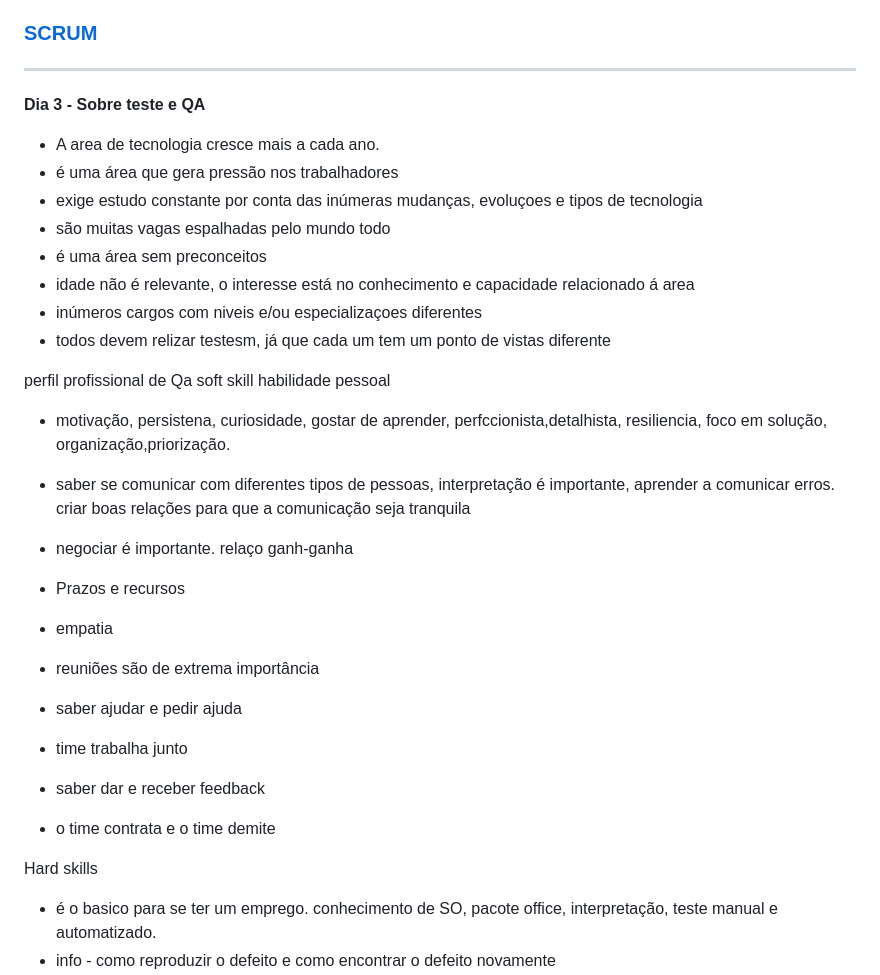
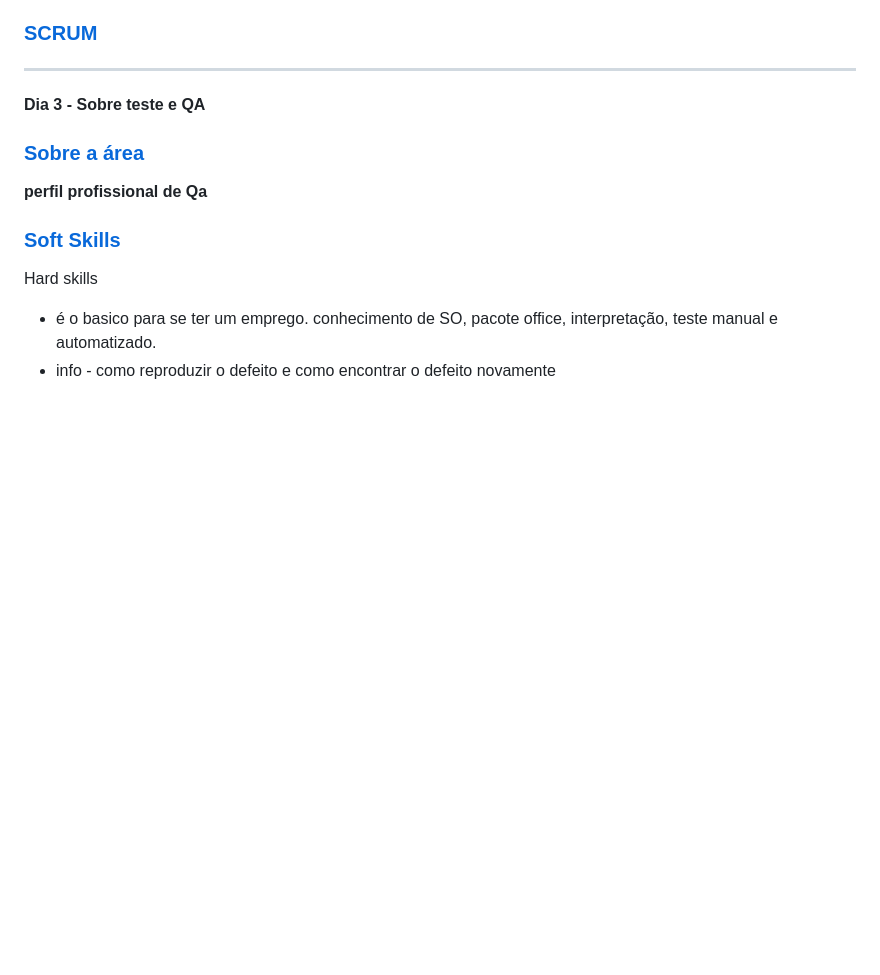
Before and after one commit to LaurenMonici/Compass, a Markdown page: readme.md, the part around the change. GitHub-like rendering; blank space fills up the shorter version.

```diff
--- a/readme.md
+++ b/readme.md
@@ -13,29 +13,10 @@ ________________________________________________________________________________
 _____________________________________________________________________________________________________________________________________________________________________
 
 **Dia 3 - Sobre teste e QA**
- - A area de tecnologia cresce mais a cada ano.
- - é uma área que gera pressão nos trabalhadores
- - exige estudo constante por conta das inúmeras mudanças, evoluçoes e tipos de tecnologia
- - são muitas vagas espalhadas pelo mundo todo
- - é uma área sem preconceitos
- - idade não é relevante, o interesse está no conhecimento e capacidade relacionado á area
- - inúmeros cargos com niveis e/ou especializaçoes diferentes
- - todos devem relizar testesm, já que cada um tem um ponto de vistas diferente
+### [Sobre a área](https://github.com/LaurenMonici/GitSprints/issues/2)
 
- perfil profissional de Qa
- soft skill
- habilidade pessoal
- - motivação, persistena, curiosidade, gostar de aprender, perfccionista,detalhista, resiliencia, foco em solução, organização,priorização.
- - saber se comunicar com diferentes tipos de pessoas, interpretação é importante, aprender a comunicar erros. criar boas relações para que a comunicação seja tranquila
-
- - negociar é importante. relaço ganh-ganha
- - Prazos e recursos
- - empatia
- - reuniões são de extrema importância
- - saber ajudar e pedir ajuda
- - time trabalha junto
- - saber dar e receber feedback
- - o time contrata e o time demite
+ **perfil profissional de Qa**
+ ### [Soft Skills]()
 
 
 Hard skills
```
